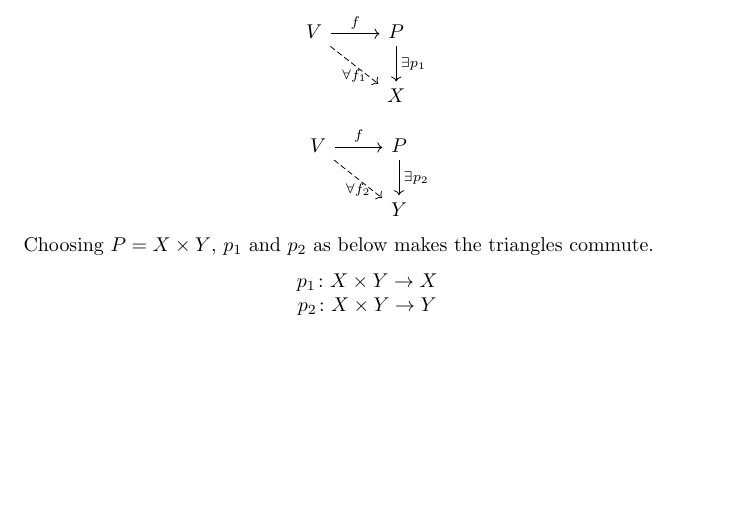
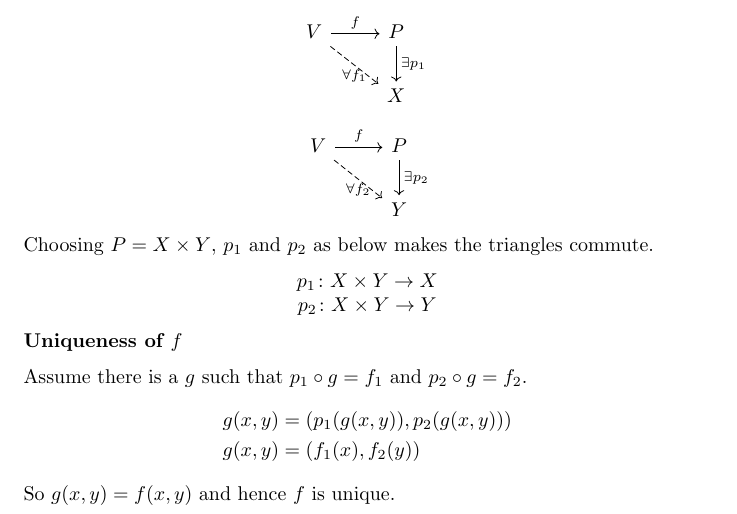
Before and after one commit to ajbarber/categorytheorystuff, a LaTeX document (leinster-ch1.tex): part of page 2 of 12 before the commit and part of page 2 of 13 after it, cut so that both start at the same text, the shorter picture padded with empty space. Compiled offline with pdfLaTeX.

Commit message:
missing uniqueness proof in 0.14 (a)

```diff
--- a/leinster-ch1.tex
+++ b/leinster-ch1.tex
@@ -92,6 +92,15 @@ Choosing $P=X\times{Y}$, $p_1$ and $p_2$ as below makes the triangles commute.
 $p_1\colon X\times{Y} \rightarrow X$ \\
 $p_2\colon X\times{Y} \rightarrow Y$
 \end{center}
+
+\textbf{Uniqueness of $f$}
+
+Assume there is a $g$ such that $p_1 \circ g = f_1$ and $p_2 \circ g = f_2$.
+\begin{align*}
+	g(x, y) &= (p_1(g(x, y)), p_2(g(x,y))) \\
+	g(x, y) &= (f_1(x), f_2(y))
+\end{align*}
+So $g(x,y) = f(x,y)$ and hence $f$ is unique.
 
 \paragraph{(b)}
 
```
Also changed, not shown: leinster-ch1.pdf.
